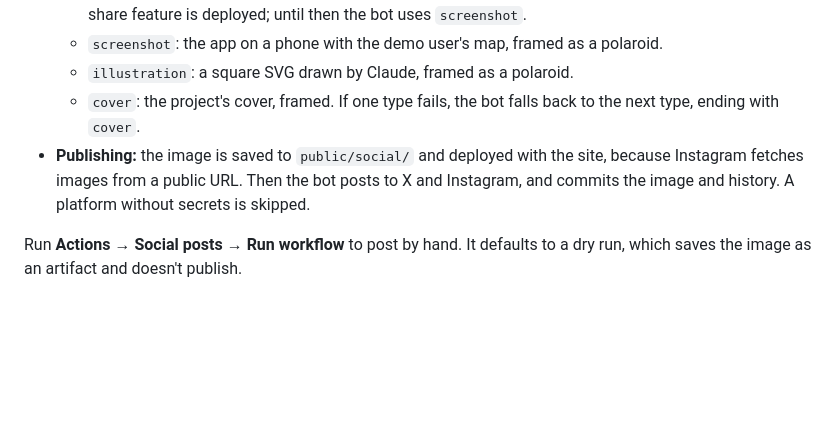
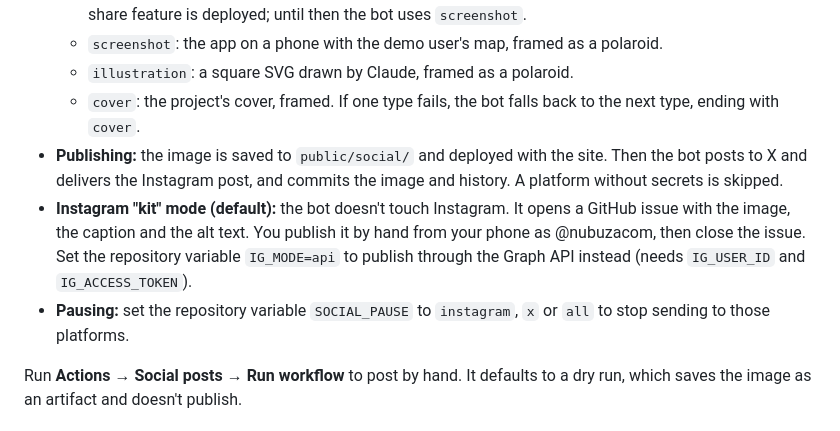
Before and after one commit to debuti/nubuza, a Markdown page: README.md, the part around the change. Drawn GitHub-style; blank space fills up the shorter version.

Commit message:
Document Instagram kit mode and SOCIAL_PAUSE
Co-Authored-By: Claude Opus 5.5 <noreply@anthropic.com>

```diff
--- a/README.md
+++ b/README.md
@@ -48,7 +48,9 @@ To deploy by hand instead, run `npx wrangler deploy`.
   - `illustration`: a square SVG drawn by Claude, framed as a polaroid.
   - `cover`: the project's cover, framed.
   If one type fails, the bot falls back to the next type, ending with `cover`.
-- **Publishing:** the image is saved to `public/social/` and deployed with the site, because Instagram fetches images from a public URL. Then the bot posts to X and Instagram, and commits the image and history. A platform without secrets is skipped.
+- **Publishing:** the image is saved to `public/social/` and deployed with the site. Then the bot posts to X and delivers the Instagram post, and commits the image and history. A platform without secrets is skipped.
+- **Instagram "kit" mode (default):** the bot doesn't touch Instagram. It opens a GitHub issue with the image, the caption and the alt text. You publish it by hand from your phone as @nubuzacom, then close the issue. Set the repository variable `IG_MODE=api` to publish through the Graph API instead (needs `IG_USER_ID` and `IG_ACCESS_TOKEN`).
+- **Pausing:** set the repository variable `SOCIAL_PAUSE` to `instagram`, `x` or `all` to stop sending to those platforms.
 
 Run **Actions → Social posts → Run workflow** to post by hand. It defaults to a dry run, which saves the image as an artifact and doesn't publish.
 
```
